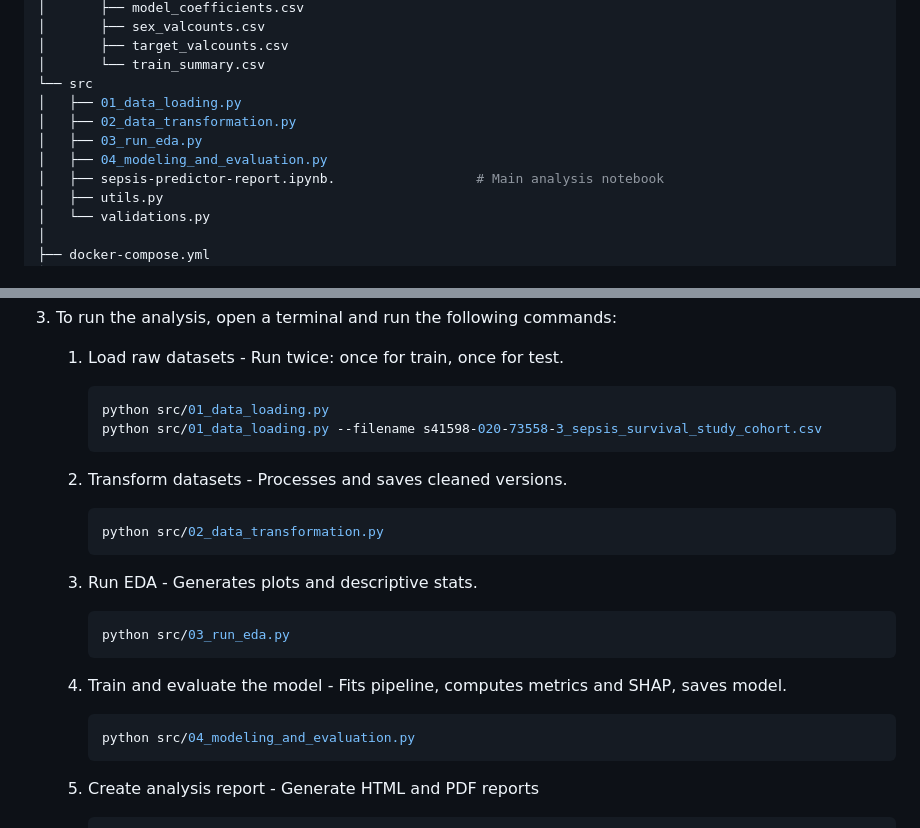
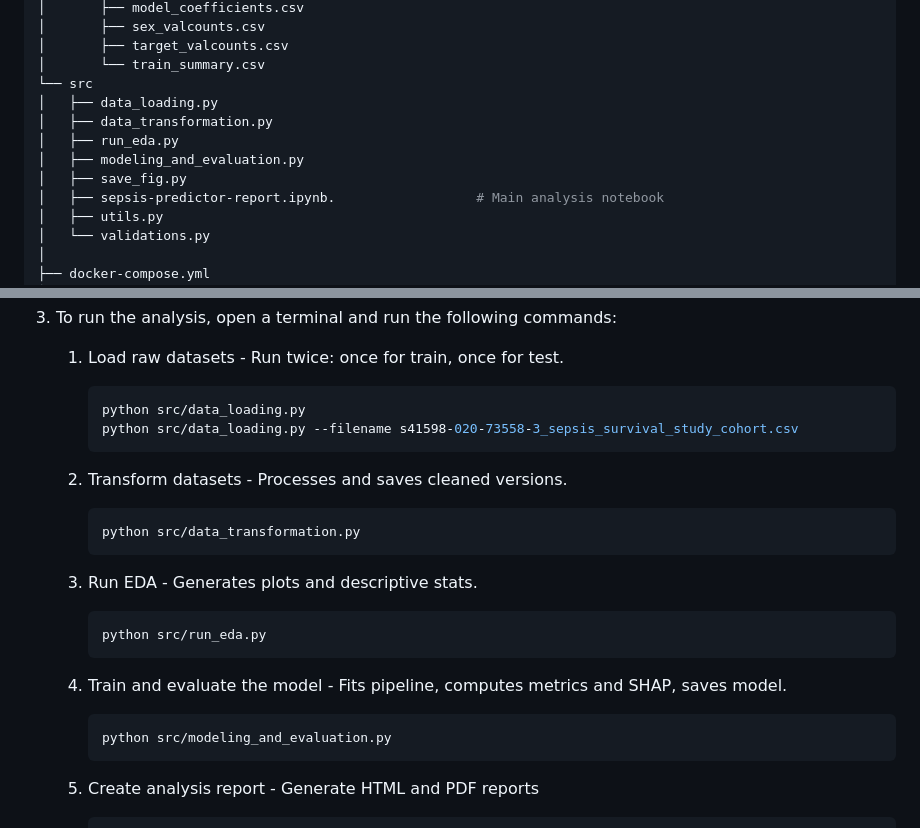
Before and after one commit to Eligoze75/Sepsis-Survival-Minimal-Clinical-Records, a Markdown page: README.md, 2 parts joined by grey strips. GitHub-like rendering.

Commit message:
update filenames in readme

````diff
--- a/README.md
+++ b/README.md
@@ -59,10 +59,11 @@ Sepsis-Survival-Minimal-Clinical-Records/
 │       ├── target_valcounts.csv
 │       └── train_summary.csv
 └── src
-│   ├── 01_data_loading.py
-│   ├── 02_data_transformation.py
-│   ├── 03_run_eda.py
-│   ├── 04_modeling_and_evaluation.py
+│   ├── data_loading.py
+│   ├── data_transformation.py
+│   ├── run_eda.py
+│   ├── modeling_and_evaluation.py
+│   ├── save_fig.py
 │   ├── sepsis-predictor-report.ipynb.                  # Main analysis notebook
 │   ├── utils.py
 │   └── validations.py
@@ -107,26 +108,26 @@ docker compose up
     1.  Load raw datasets - Run twice: once for train, once for test.
 
         ``` bash
-        python src/01_data_loading.py
-        python src/01_data_loading.py --filename s41598-020-73558-3_sepsis_survival_study_cohort.csv
+        python src/data_loading.py
+        python src/data_loading.py --filename s41598-020-73558-3_sepsis_survival_study_cohort.csv
         ```
 
     2.  Transform datasets - Processes and saves cleaned versions.
 
         ``` bash
-        python src/02_data_transformation.py
+        python src/data_transformation.py
         ```
 
     3.  Run EDA - Generates plots and descriptive stats.
 
         ``` bash
-        python src/03_run_eda.py
+        python src/run_eda.py
         ```
 
     4.  Train and evaluate the model - Fits pipeline, computes metrics and SHAP, saves model.
 
         ``` bash
-        python src/04_modeling_and_evaluation.py
+        python src/modeling_and_evaluation.py
         ```
 
     5.  Create analysis report - Generate HTML and PDF reports
````
